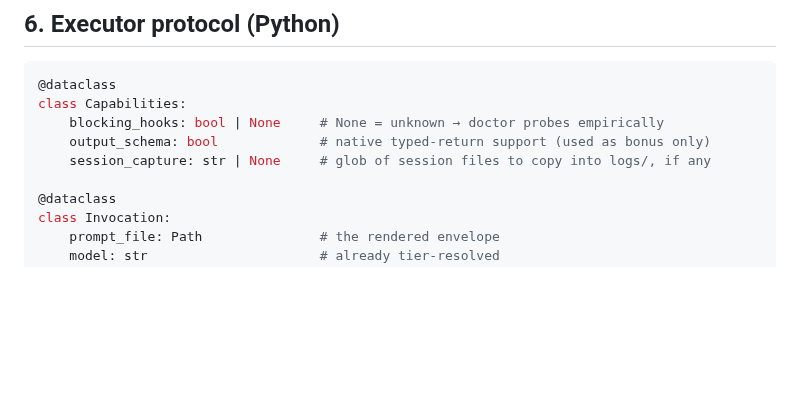
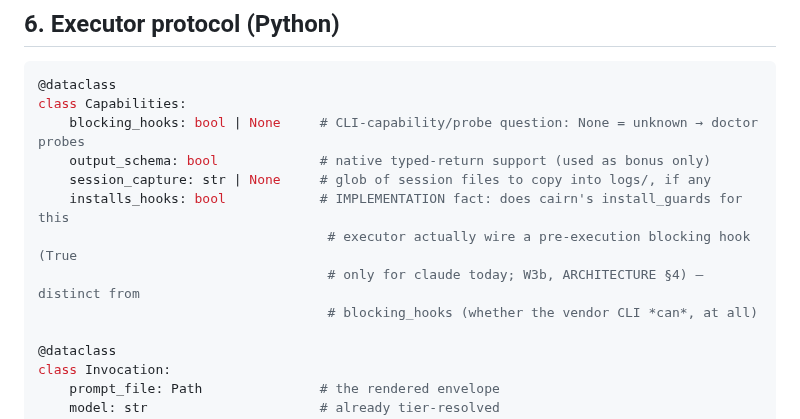
Before and after one commit to gabros20/cairn, a Markdown page: docs/API.md, the part around the change. Drawn GitHub-style; blank space fills up the shorter version.

````diff
--- a/docs/API.md
+++ b/docs/API.md
@@ -350,9 +350,13 @@ misspellings must not silently disable steps.
 ```python
 @dataclass
 class Capabilities:
-    blocking_hooks: bool | None     # None = unknown → doctor probes empirically
+    blocking_hooks: bool | None     # CLI-capability/probe question: None = unknown → doctor probes
     output_schema: bool             # native typed-return support (used as bonus only)
     session_capture: str | None     # glob of session files to copy into logs/, if any
+    installs_hooks: bool            # IMPLEMENTATION fact: does cairn's install_guards for this
+                                     # executor actually wire a pre-execution blocking hook (True
+                                     # only for claude today; W3b, ARCHITECTURE §4) — distinct from
+                                     # blocking_hooks (whether the vendor CLI *can*, at all)
 
 @dataclass
 class Invocation:
````
Also changed, not shown: docs/ARCHITECTURE.md (+26 -3 lines), docs/CONCEPTS.md (+3 -2 lines).
